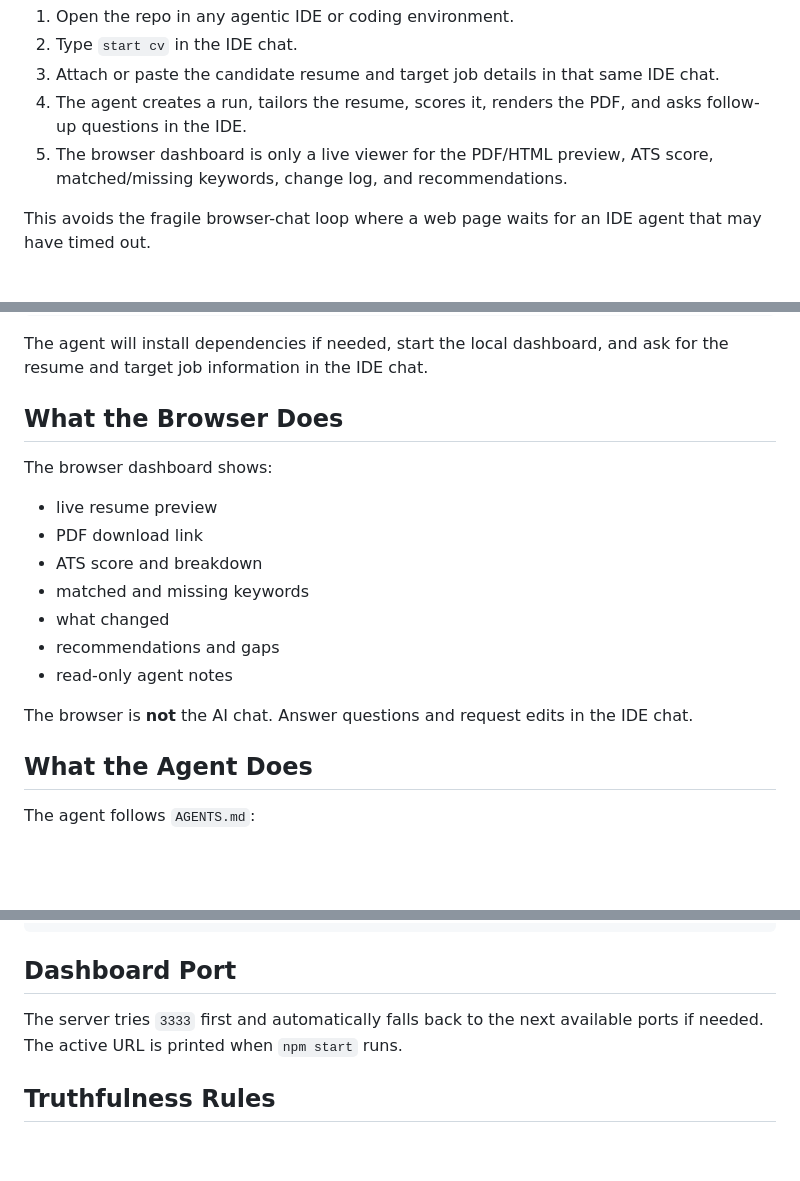
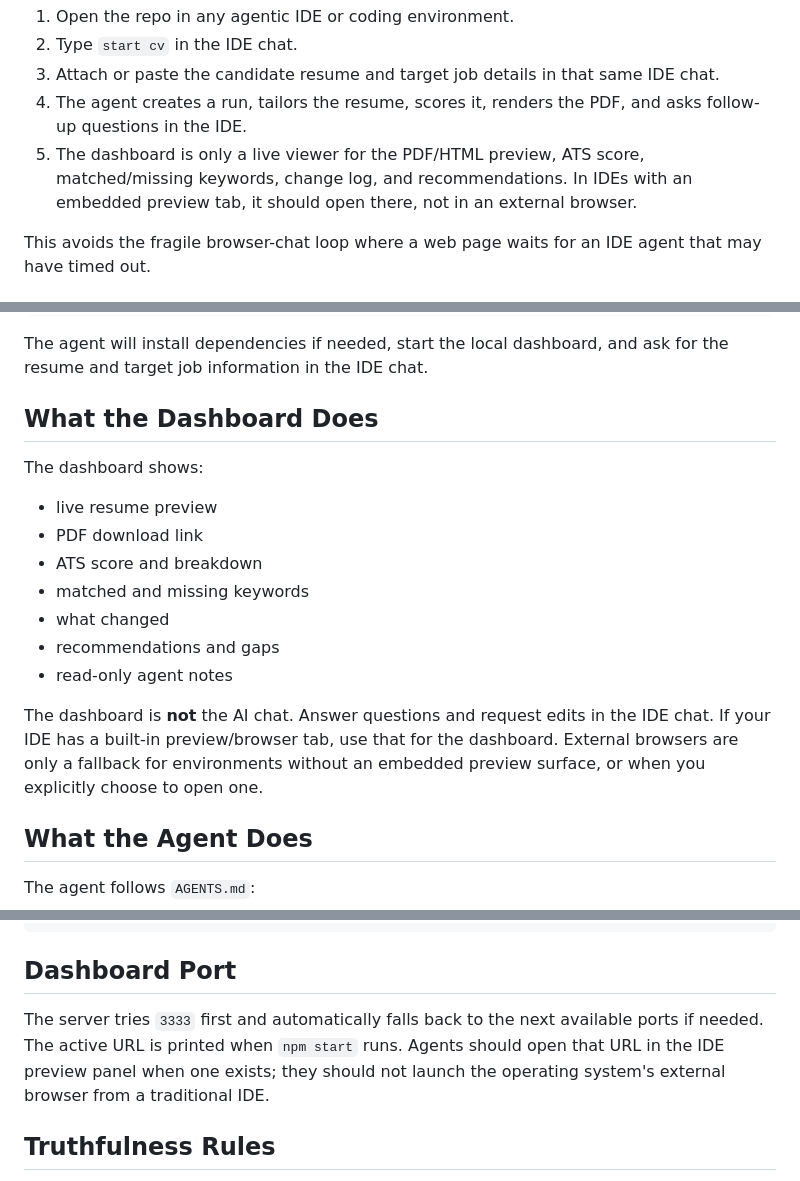
Before and after one commit to Alievich-git/cv-generator, a Markdown page: README.md, 3 parts joined by grey strips. GitHub-like rendering; blank space fills up the shorter version.

Commit message:
Clarify IDE preview dashboard behavior
Co-authored-by: Cursor <cursoragent@cursor.com>

```diff
--- a/README.md
+++ b/README.md
@@ -12,8 +12,9 @@ The app is now **IDE-first**:
    chat.
 4. The agent creates a run, tailors the resume, scores it, renders the PDF, and
    asks follow-up questions in the IDE.
-5. The browser dashboard is only a live viewer for the PDF/HTML preview, ATS
-   score, matched/missing keywords, change log, and recommendations.
+5. The dashboard is only a live viewer for the PDF/HTML preview, ATS score,
+   matched/missing keywords, change log, and recommendations. In IDEs with an
+   embedded preview tab, it should open there, not in an external browser.
 
 This avoids the fragile browser-chat loop where a web page waits for an IDE
 agent that may have timed out.
@@ -43,9 +44,9 @@ start cv
 The agent will install dependencies if needed, start the local dashboard, and
 ask for the resume and target job information in the IDE chat.
 
-## What the Browser Does
+## What the Dashboard Does
 
-The browser dashboard shows:
+The dashboard shows:
 
 - live resume preview
 - PDF download link
@@ -55,8 +56,10 @@ The browser dashboard shows:
 - recommendations and gaps
 - read-only agent notes
 
-The browser is **not** the AI chat. Answer questions and request edits in the
-IDE chat.
+The dashboard is **not** the AI chat. Answer questions and request edits in the
+IDE chat. If your IDE has a built-in preview/browser tab, use that for the
+dashboard. External browsers are only a fallback for environments without an
+embedded preview surface, or when you explicitly choose to open one.
 
 ## What the Agent Does
 
@@ -118,7 +121,9 @@ node src/render.js <id>
 ## Dashboard Port
 
 The server tries `3333` first and automatically falls back to the next available
-ports if needed. The active URL is printed when `npm start` runs.
+ports if needed. The active URL is printed when `npm start` runs. Agents should
+open that URL in the IDE preview panel when one exists; they should not launch
+the operating system's external browser from a traditional IDE.
 
 ## Truthfulness Rules
 
```
Also changed, not shown: AGENTS.md (+21 -7 lines).
